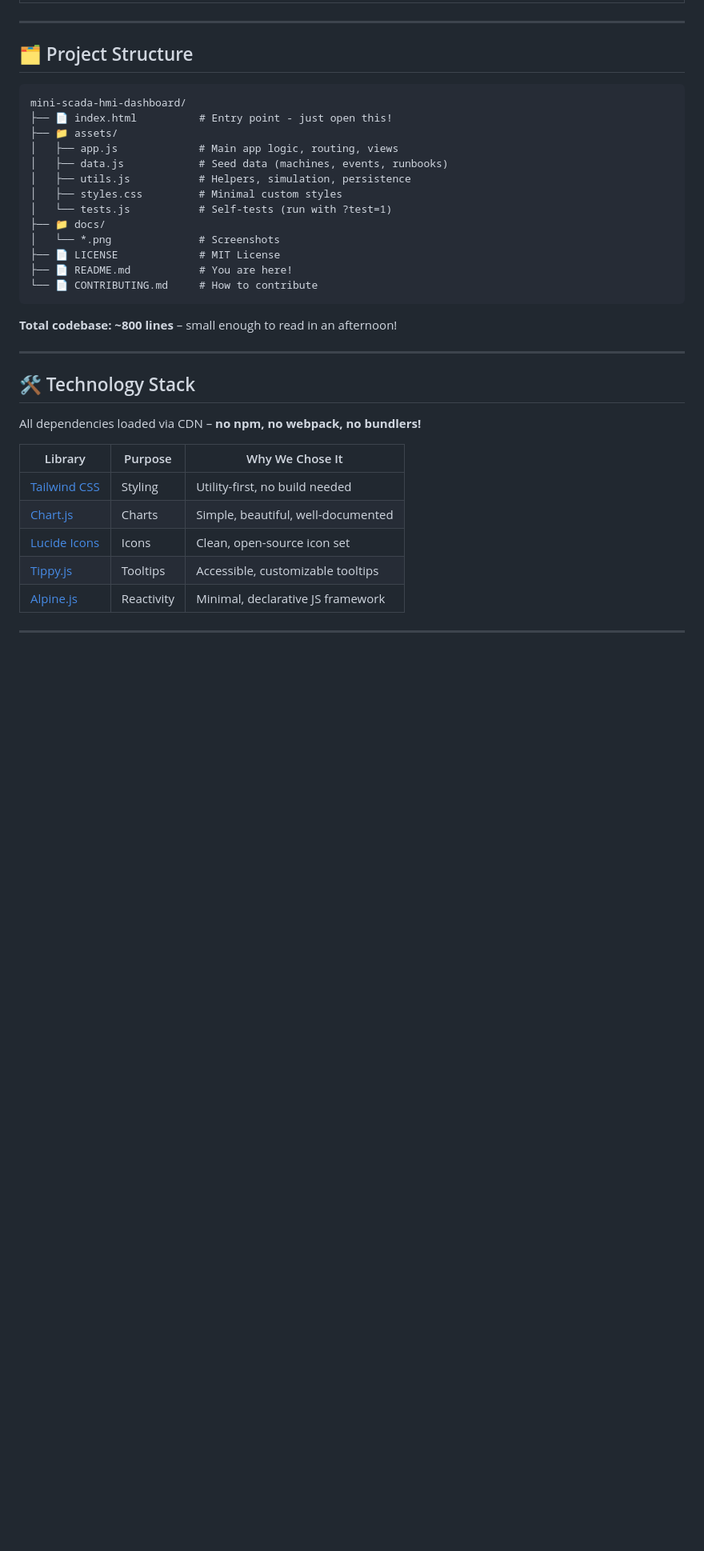
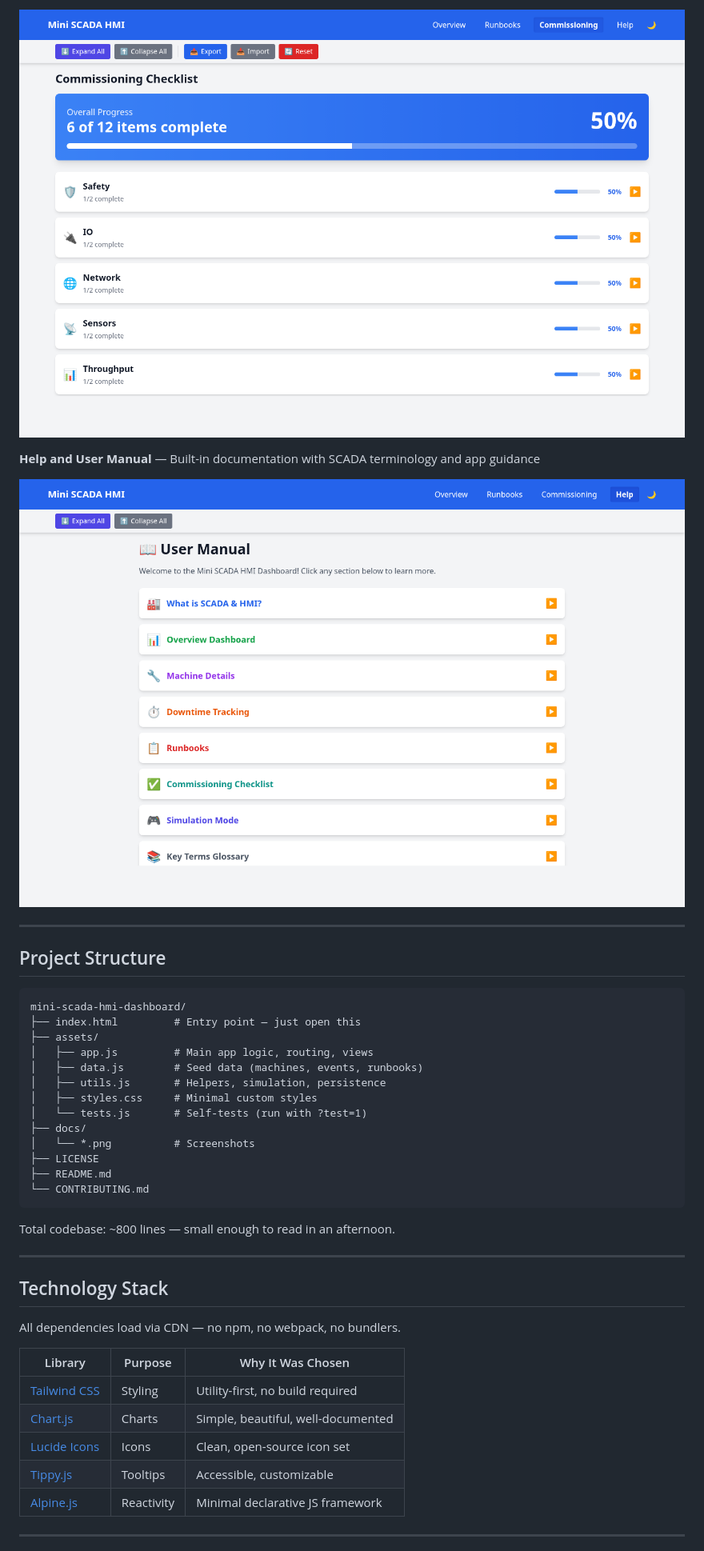
Before and after one commit to chf3198/mini-scada-hmi-dashboard, a Markdown page: README.md, the part around one of its changes. Shown at 80% size. Drawn GitHub-style; blank space fills up the shorter version.

````diff
--- a/README.md
+++ b/README.md
@@ -188,39 +89,44 @@ start index.html       # Windows
+![Commissioning](docs/screenshots/commissioning.png)
+
+**Help and User Manual** — Built-in documentation with SCADA terminology and app guidance
+
+![Help Page](docs/screenshots/help.png)
 
 ---
 
-## 🗂️ Project Structure
+## Project Structure
 
 ```
 mini-scada-hmi-dashboard/
-├── 📄 index.html          # Entry point - just open this!
-├── 📁 assets/
-│   ├── app.js             # Main app logic, routing, views
-│   ├── data.js            # Seed data (machines, events, runbooks)
-│   ├── utils.js           # Helpers, simulation, persistence
-│   ├── styles.css         # Minimal custom styles
-│   └── tests.js           # Self-tests (run with ?test=1)
-├── 📁 docs/
-│   └── *.png              # Screenshots
-├── 📄 LICENSE             # MIT License
-├── 📄 README.md           # You are here!
-└── 📄 CONTRIBUTING.md     # How to contribute
+├── index.html         # Entry point — just open this
+├── assets/
+│   ├── app.js         # Main app logic, routing, views
+│   ├── data.js        # Seed data (machines, events, runbooks)
+│   ├── utils.js       # Helpers, simulation, persistence
+│   ├── styles.css     # Minimal custom styles
+│   └── tests.js       # Self-tests (run with ?test=1)
+├── docs/
+│   └── *.png          # Screenshots
+├── LICENSE
+├── README.md
+└── CONTRIBUTING.md
 ```
 
-**Total codebase: ~800 lines** – small enough to read in an afternoon!
+Total codebase: ~800 lines — small enough to read in an afternoon.
 
 ---
 
-## 🛠️ Technology Stack
+## Technology Stack
 
-All dependencies loaded via CDN – **no npm, no webpack, no bundlers!**
+All dependencies load via CDN — no npm, no webpack, no bundlers.
 
-| Library | Purpose | Why We Chose It |
-|---------|---------|-----------------|
-| [Tailwind CSS](https://tailwindcss.com/) | Styling | Utility-first, no build needed |
+| Library | Purpose | Why It Was Chosen |
+|---------|---------|-------------------|
+| [Tailwind CSS](https://tailwindcss.com/) | Styling | Utility-first, no build required |
 | [Chart.js](https://www.chartjs.org/) | Charts | Simple, beautiful, well-documented |
 | [Lucide Icons](https://lucide.dev/) | Icons | Clean, open-source icon set |
-| [Tippy.js](https://atomiks.github.io/tippyjs/) | Tooltips | Accessible, customizable tooltips |
-| [Alpine.js](https://alpinejs.dev/) | Reactivity | Minimal, declarative JS framework |
+| [Tippy.js](https://atomiks.github.io/tippyjs/) | Tooltips | Accessible, customizable |
+| [Alpine.js](https://alpinejs.dev/) | Reactivity | Minimal declarative JS framework |
 
 ---
 
````
Also changed, not shown: other parts of README.md (+80 -206 lines).
